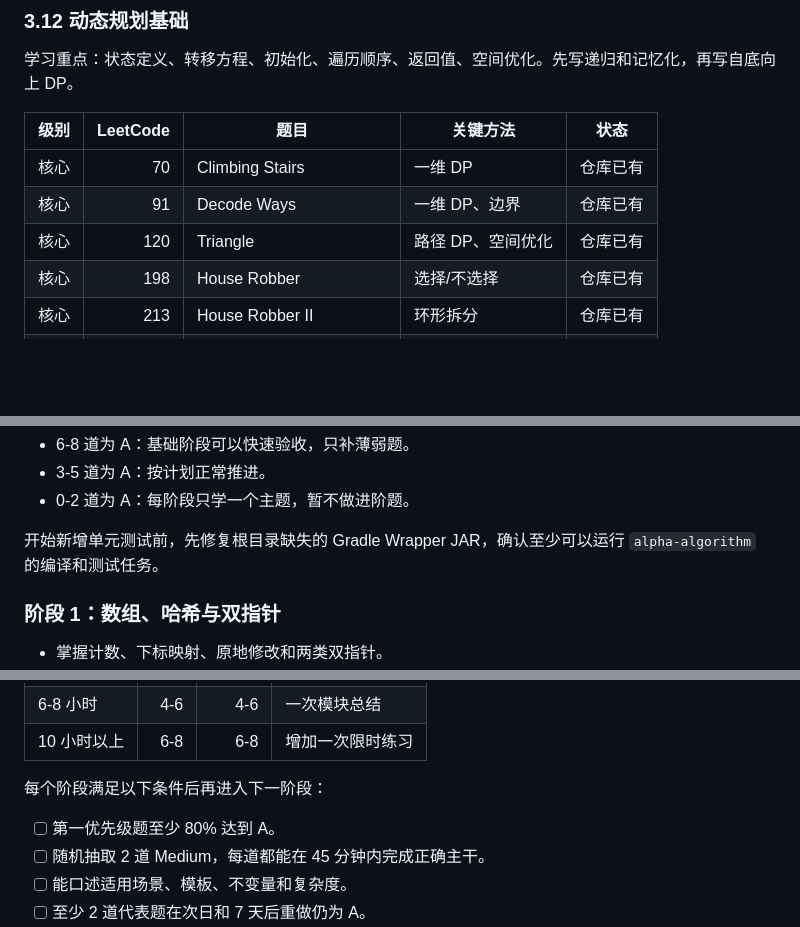
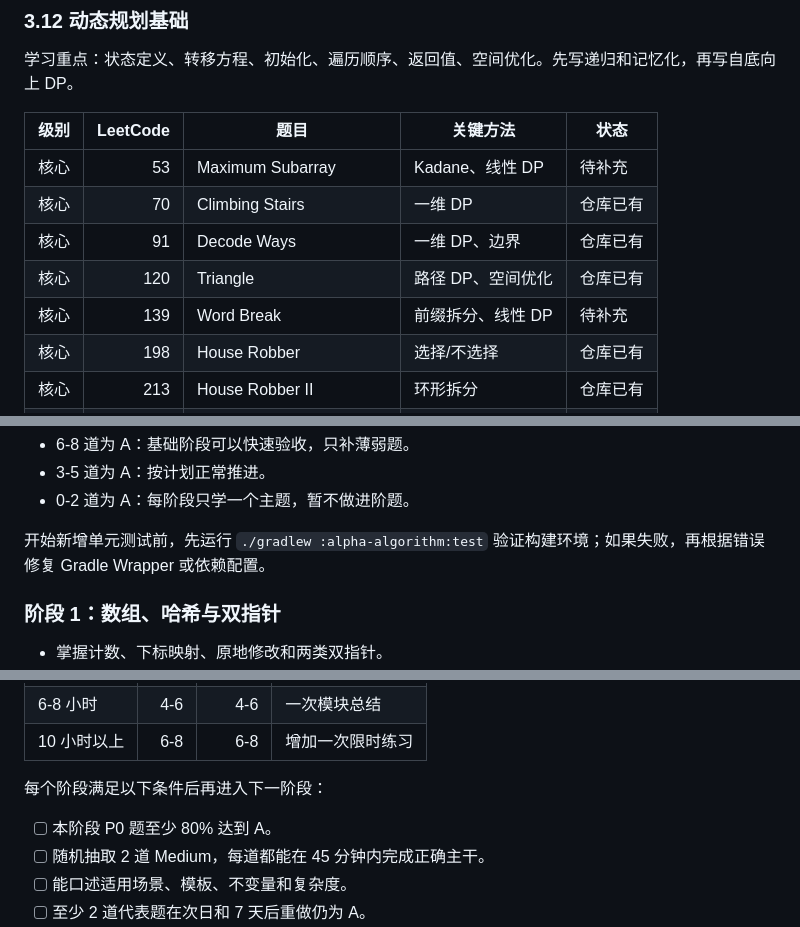
Before and after one commit to AlphaWang/alpha-demo, a Markdown page: alpha-algorithm/STUDY_PLAN.md, 3 parts joined by grey strips. Rendered like a GitHub page; blank space fills up the shorter version.

```diff
--- a/alpha-algorithm/STUDY_PLAN.md
+++ b/alpha-algorithm/STUDY_PLAN.md
@@ -308,9 +317,11 @@
 
 | 级别 | LeetCode | 题目 | 关键方法 | 状态 |
 | --- | ---: | --- | --- | --- |
+| 核心 | 53 | Maximum Subarray | Kadane、线性 DP | 待补充 |
 | 核心 | 70 | Climbing Stairs | 一维 DP | 仓库已有 |
 | 核心 | 91 | Decode Ways | 一维 DP、边界 | 仓库已有 |
 | 核心 | 120 | Triangle | 路径 DP、空间优化 | 仓库已有 |
+| 核心 | 139 | Word Break | 前缀拆分、线性 DP | 待补充 |
 | 核心 | 198 | House Robber | 选择/不选择 | 仓库已有 |
 | 核心 | 213 | House Robber II | 环形拆分 | 仓库已有 |
 | 核心 | 221 | Maximal Square | 二维 DP | 仓库已有 |
@@ -412,7 +423,7 @@
 - 3-5 道为 A：按计划正常推进。
 - 0-2 道为 A：每阶段只学一个主题，暂不做进阶题。
 
-开始新增单元测试前，先修复根目录缺失的 Gradle Wrapper JAR，确认至少可以运行 `alpha-algorithm` 的编译和测试任务。
+开始新增单元测试前，先运行 `./gradlew :alpha-algorithm:test` 验证构建环境；如果失败，再根据错误修复 Gradle Wrapper 或依赖配置。
 
 ### 阶段 1：数组、哈希与双指针
 
@@ -507,7 +520,7 @@
 
 每个阶段满足以下条件后再进入下一阶段：
 
-- [ ] 第一优先级题至少 80% 达到 A。
+- [ ] 本阶段 P0 题至少 80% 达到 A。
 - [ ] 随机抽取 2 道 Medium，每道都能在 45 分钟内完成正确主干。
 - [ ] 能口述适用场景、模板、不变量和复杂度。
 - [ ] 至少 2 道代表题在次日和 7 天后重做仍为 A。
```
Also changed, not shown: other parts of alpha-algorithm/STUDY_PLAN.md (+18 -11 lines), 1 other file.
